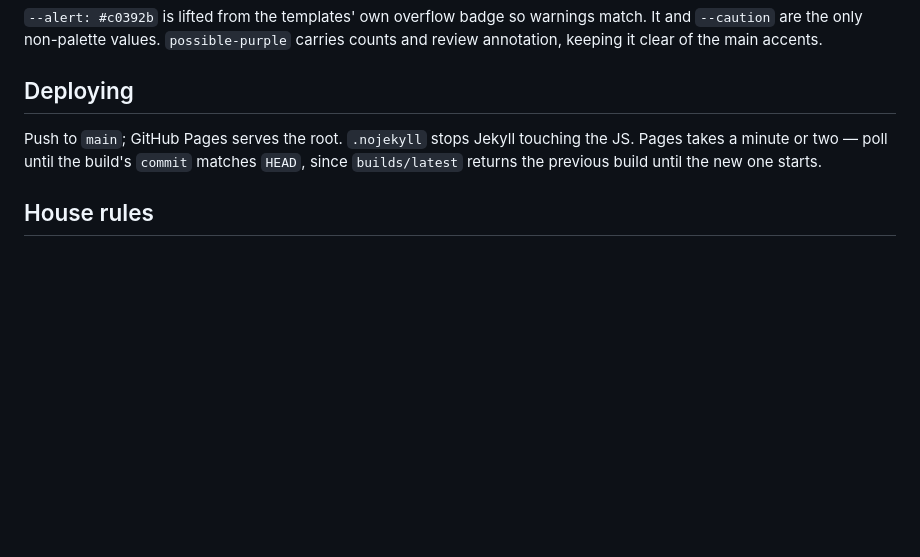
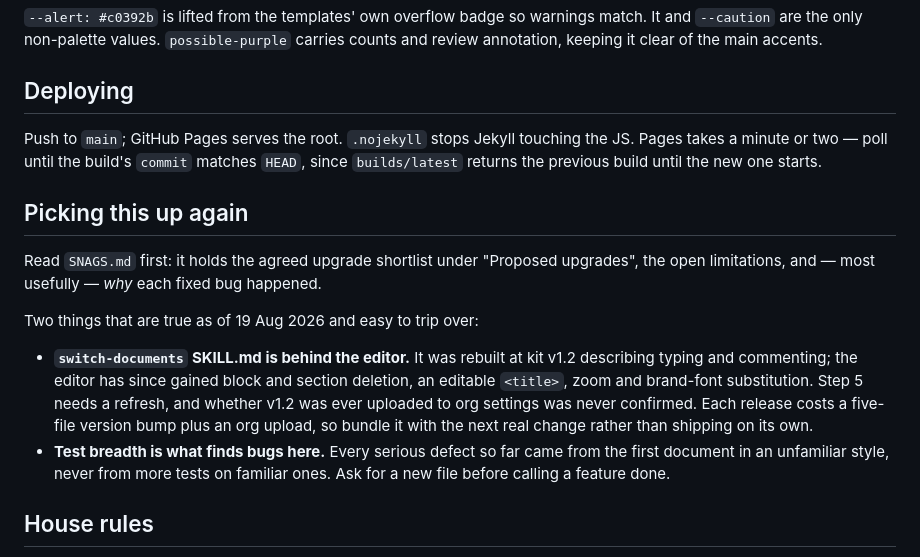
Before and after one commit to lukeno23/switch-html-text-editor, a Markdown page: CLAUDE.md, the part around the change. Rendered like a GitHub page; blank space fills up the shorter version.

```diff
--- a/CLAUDE.md
+++ b/CLAUDE.md
@@ -299,6 +299,23 @@ Push to `main`; GitHub Pages serves the root. `.nojekyll` stops Jekyll touching
 the JS. Pages takes a minute or two — poll until the build's `commit` matches
 `HEAD`, since `builds/latest` returns the previous build until the new one starts.
 
+## Picking this up again
+
+Read `SNAGS.md` first: it holds the agreed upgrade shortlist under "Proposed
+upgrades", the open limitations, and — most usefully — *why* each fixed bug happened.
+
+Two things that are true as of 19 Aug 2026 and easy to trip over:
+
+- **`switch-documents` SKILL.md is behind the editor.** It was rebuilt at kit v1.2
+  describing typing and commenting; the editor has since gained block and section
+  deletion, an editable `<title>`, zoom and brand-font substitution. Step 5 needs a
+  refresh, and whether v1.2 was ever uploaded to org settings was never confirmed.
+  Each release costs a five-file version bump plus an org upload, so bundle it with
+  the next real change rather than shipping on its own.
+- **Test breadth is what finds bugs here.** Every serious defect so far came from the
+  first document in an unfamiliar style, never from more tests on familiar ones. Ask
+  for a new file before calling a feature done.
+
 ## House rules
 
 - **This repo is public.** No client or brand names in files, commit messages,
```
Also changed, not shown: SNAGS.md (+34 -0 lines).
